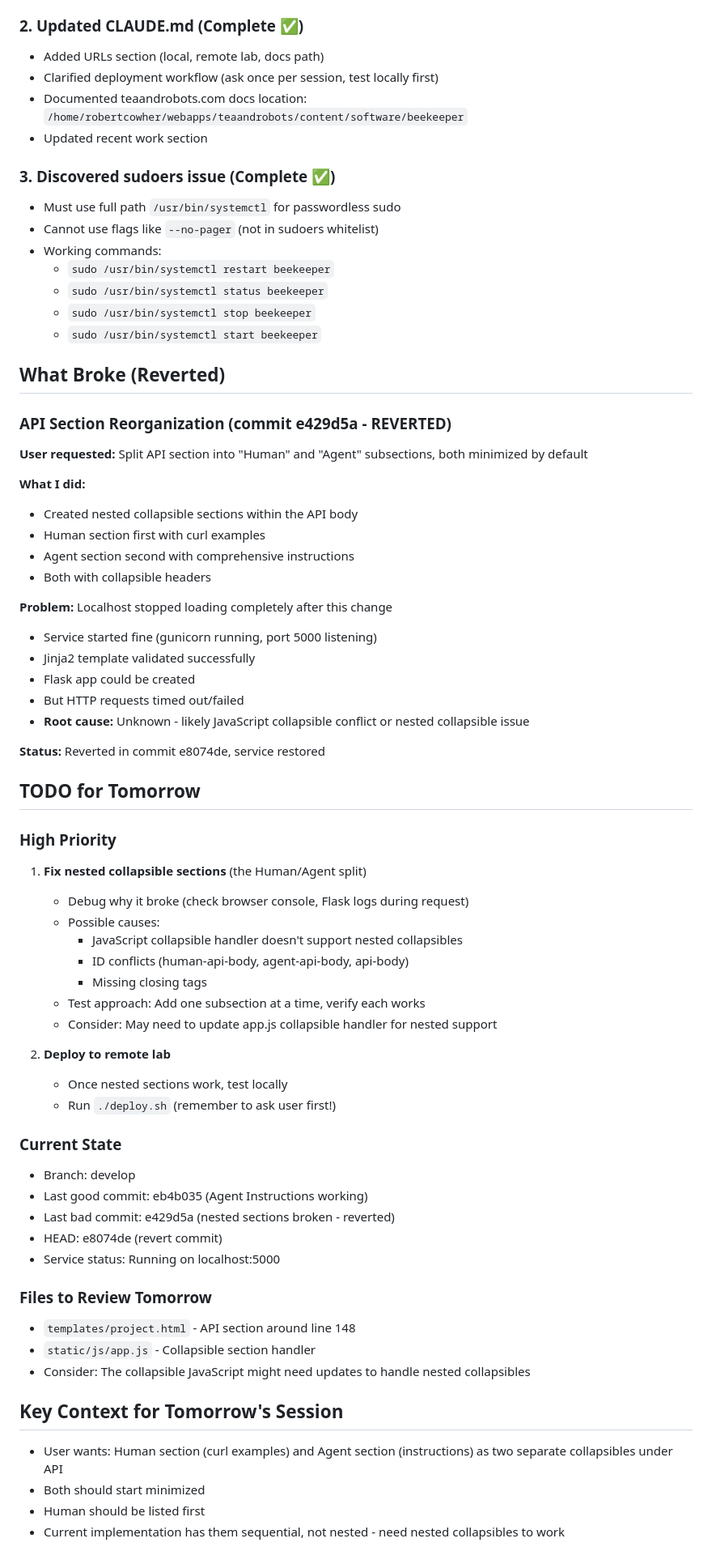
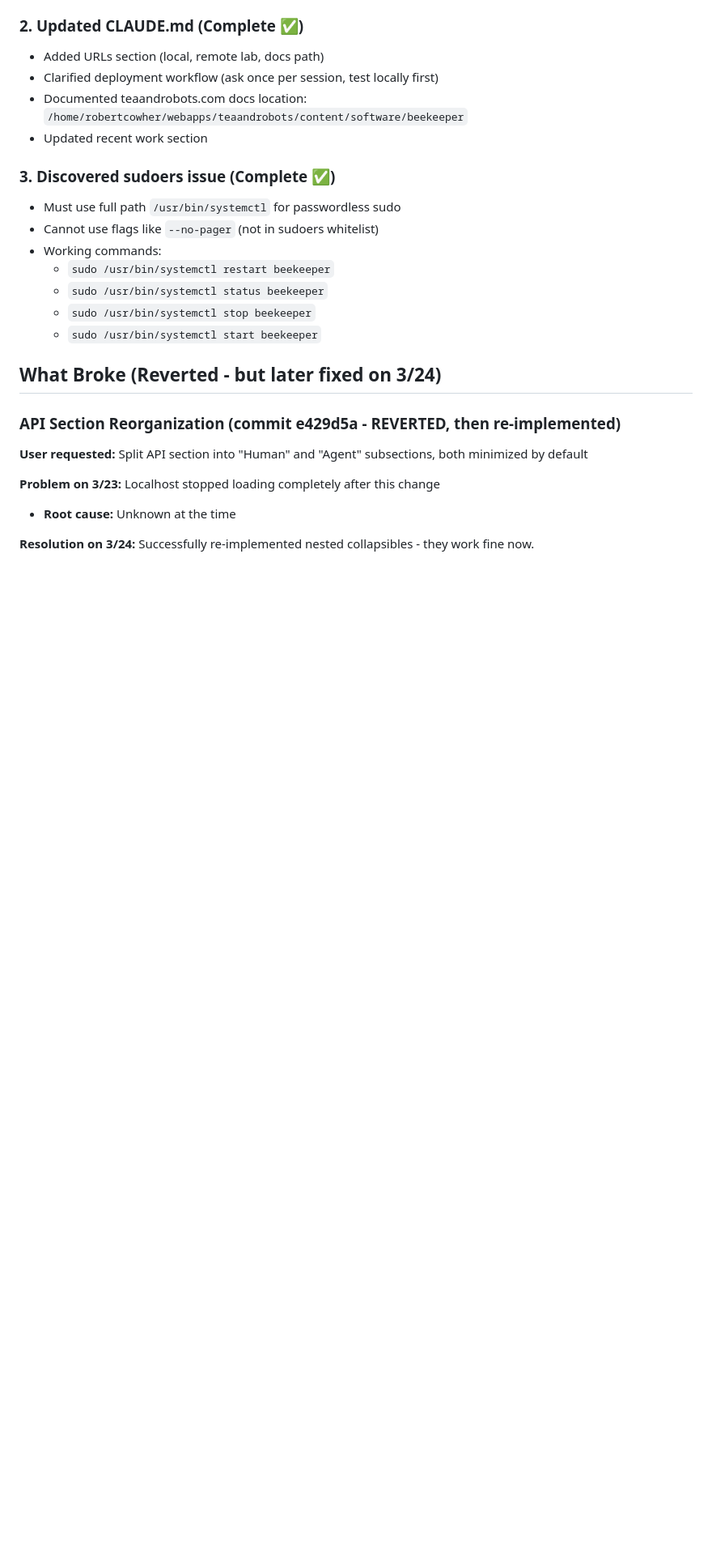
Before and after one commit to bobcowher/beekeeper, a Markdown page: SESSION_NOTES.md, the part around one of its changes. Shown at 81% size. Drawn GitHub-style; blank space fills up the shorter version.

Commit message:
Update session notes for 2026-03-24

```diff
--- a/SESSION_NOTES.md
+++ b/SESSION_NOTES.md
@@ -26,56 +80,12 @@
   - `sudo /usr/bin/systemctl stop beekeeper`
   - `sudo /usr/bin/systemctl start beekeeper`
 
-## What Broke (Reverted)
+## What Broke (Reverted - but later fixed on 3/24)
 
-### API Section Reorganization (commit e429d5a - REVERTED)
+### API Section Reorganization (commit e429d5a - REVERTED, then re-implemented)
 **User requested:** Split API section into "Human" and "Agent" subsections, both minimized by default
 
-**What I did:**
-- Created nested collapsible sections within the API body
-- Human section first with curl examples
-- Agent section second with comprehensive instructions
-- Both with collapsible headers
+**Problem on 3/23:** Localhost stopped loading completely after this change
+- **Root cause:** Unknown at the time
 
-**Problem:** Localhost stopped loading completely after this change
-- Service started fine (gunicorn running, port 5000 listening)
-- Jinja2 template validated successfully
-- Flask app could be created
-- But HTTP requests timed out/failed
-- **Root cause:** Unknown - likely JavaScript collapsible conflict or nested collapsible issue
-
-**Status:** Reverted in commit e8074de, service restored
-
-## TODO for Tomorrow
-
-### High Priority
-1. **Fix nested collapsible sections** (the Human/Agent split)
-   - Debug why it broke (check browser console, Flask logs during request)
-   - Possible causes:
-     - JavaScript collapsible handler doesn't support nested collapsibles
-     - ID conflicts (human-api-body, agent-api-body, api-body)
-     - Missing closing tags
-   - Test approach: Add one subsection at a time, verify each works
-   - Consider: May need to update app.js collapsible handler for nested support
-
-2. **Deploy to remote lab**
-   - Once nested sections work, test locally
-   - Run `./deploy.sh` (remember to ask user first!)
-
-### Current State
-- Branch: develop
-- Last good commit: eb4b035 (Agent Instructions working)
-- Last bad commit: e429d5a (nested sections broken - reverted)
-- HEAD: e8074de (revert commit)
-- Service status: Running on localhost:5000
-
-### Files to Review Tomorrow
-- `templates/project.html` - API section around line 148
-- `static/js/app.js` - Collapsible section handler
-- Consider: The collapsible JavaScript might need updates to handle nested collapsibles
-
-## Key Context for Tomorrow's Session
-- User wants: Human section (curl examples) and Agent section (instructions) as two separate collapsibles under API
-- Both should start minimized
-- Human should be listed first
-- Current implementation has them sequential, not nested - need nested collapsibles to work
+**Resolution on 3/24:** Successfully re-implemented nested collapsibles - they work fine now.
```
Also changed, not shown: other parts of SESSION_NOTES.md (+55 -1 lines).
